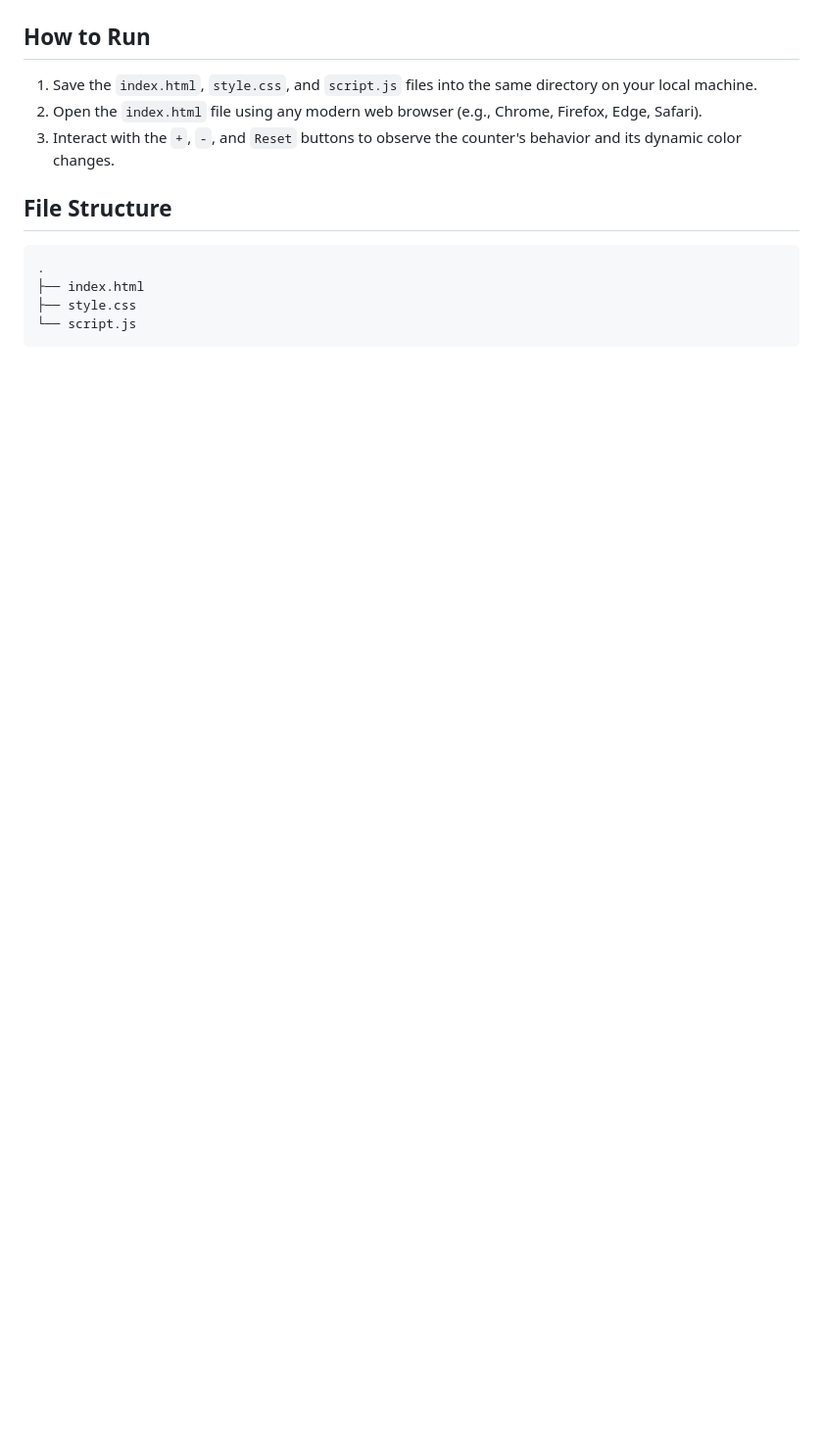
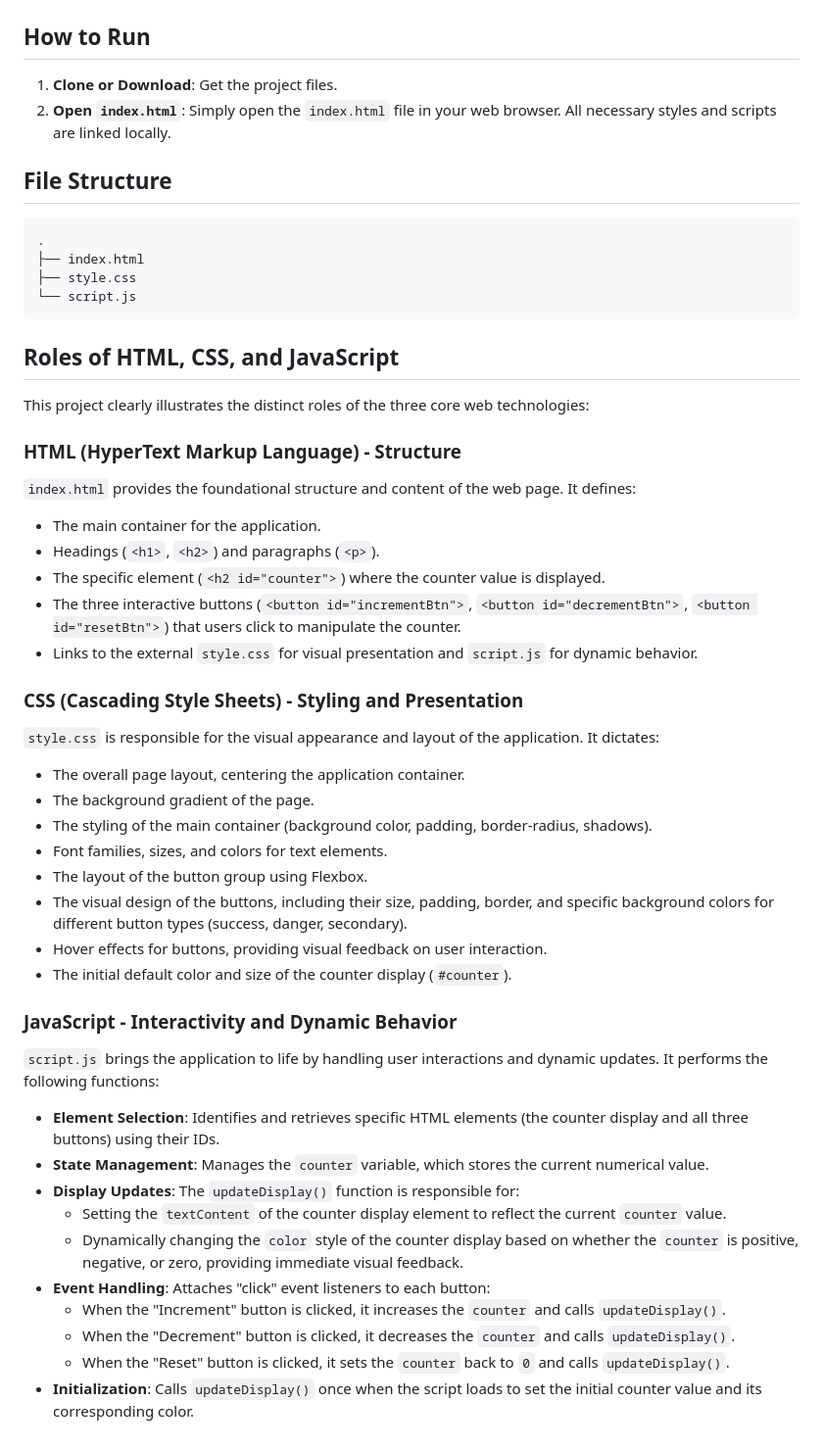
Before and after one commit to 008-HARIHARAPRIYA/Auto-Doc-System-Demo, a Markdown page: README.md, the part around one of its changes. Shown at 98% size. Drawn GitHub-style; blank space fills up the shorter version.

````diff
--- a/README.md
+++ b/README.md
@@ -61,9 +20,8 @@ This project demonstrates a basic web application featuring a numerical counter
 
 ## How to Run
 
-1.  Save the `index.html`, `style.css`, and `script.js` files into the same directory on your local machine.
-2.  Open the `index.html` file using any modern web browser (e.g., Chrome, Firefox, Edge, Safari).
-3.  Interact with the `+`, `-`, and `Reset` buttons to observe the counter's behavior and its dynamic color changes.
+1.  **Clone or Download**: Get the project files.
+2.  **Open `index.html`**: Simply open the `index.html` file in your web browser. All necessary styles and scripts are linked locally.
 
 ## File Structure
 
@@ -73,3 +31,45 @@ This project demonstrates a basic web application featuring a numerical counter
 ├── style.css
 └── script.js
 ```
+
+## Roles of HTML, CSS, and JavaScript
+
+This project clearly illustrates the distinct roles of the three core web technologies:
+
+### HTML (HyperText Markup Language) - Structure
+
+`index.html` provides the foundational structure and content of the web page. It defines:
+
+*   The main container for the application.
+*   Headings (`<h1>`, `<h2>`) and paragraphs (`<p>`).
+*   The specific element (`<h2 id="counter">`) where the counter value is displayed.
+*   The three interactive buttons (`<button id="incrementBtn">`, `<button id="decrementBtn">`, `<button id="resetBtn">`) that users click to manipulate the counter.
+*   Links to the external `style.css` for visual presentation and `script.js` for dynamic behavior.
+
+### CSS (Cascading Style Sheets) - Styling and Presentation
+
+`style.css` is responsible for the visual appearance and layout of the application. It dictates:
+
+*   The overall page layout, centering the application container.
+*   The background gradient of the page.
+*   The styling of the main container (background color, padding, border-radius, shadows).
+*   Font families, sizes, and colors for text elements.
+*   The layout of the button group using Flexbox.
+*   The visual design of the buttons, including their size, padding, border, and specific background colors for different button types (success, danger, secondary).
+*   Hover effects for buttons, providing visual feedback on user interaction.
+*   The initial default color and size of the counter display (`#counter`).
+
+### JavaScript - Interactivity and Dynamic Behavior
+
+`script.js` brings the application to life by handling user interactions and dynamic updates. It performs the following functions:
+
+*   **Element Selection**: Identifies and retrieves specific HTML elements (the counter display and all three buttons) using their IDs.
+*   **State Management**: Manages the `counter` variable, which stores the current numerical value.
+*   **Display Updates**: The `updateDisplay()` function is responsible for:
+    *   Setting the `textContent` of the counter display element to reflect the current `counter` value.
+    *   Dynamically changing the `color` style of the counter display based on whether the `counter` is positive, negative, or zero, providing immediate visual feedback.
+*   **Event Handling**: Attaches "click" event listeners to each button:
+    *   When the "Increment" button is clicked, it increases the `counter` and calls `updateDisplay()`.
+    *   When the "Decrement" button is clicked, it decreases the `counter` and calls `updateDisplay()`.
+    *   When the "Reset" button is clicked, it sets the `counter` back to `0` and calls `updateDisplay()`.
+*   **Initialization**: Calls `updateDisplay()` once when the script loads to set the initial counter value and its corresponding color.
````
Also changed, not shown: other parts of README.md (+12 -53 lines).
